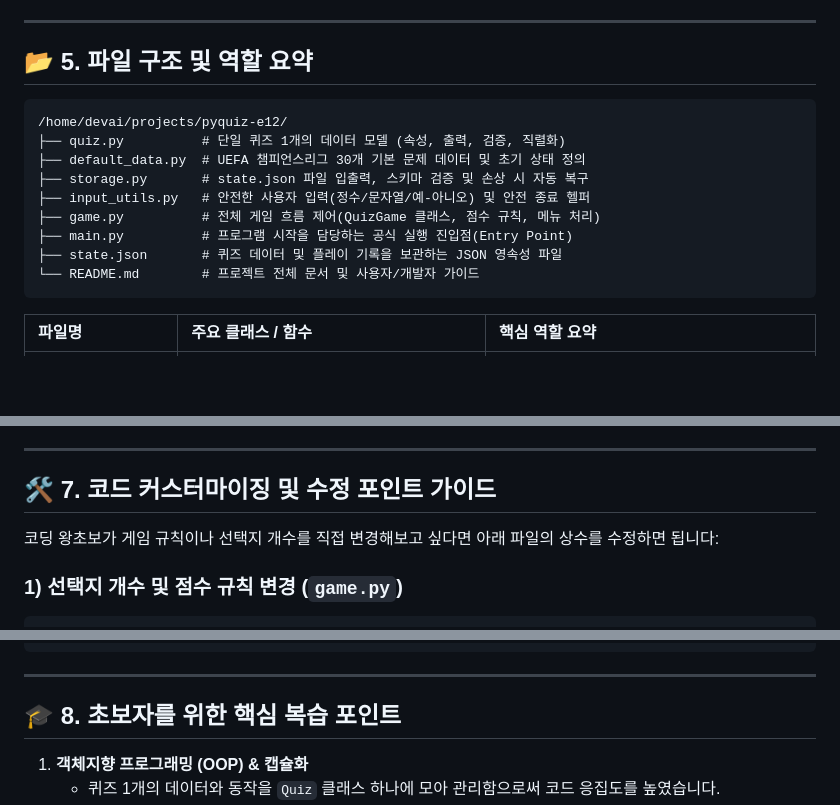
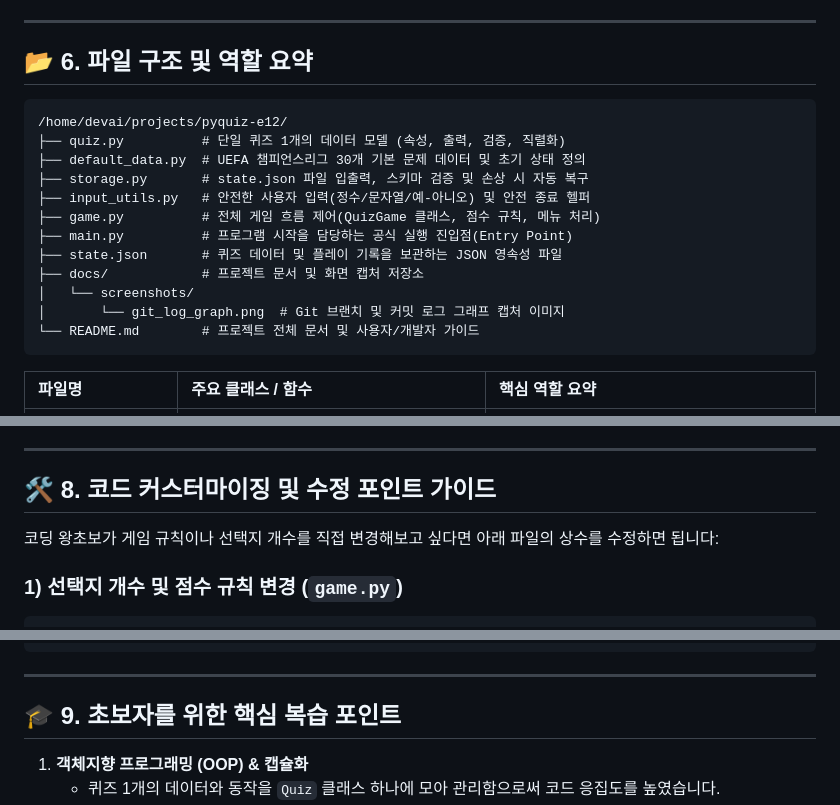
Before and after one commit to orthrivia/pyquiz-e12, a Markdown page: README.md, 3 parts joined by grey strips. Rendered like a GitHub page; blank space fills up the shorter version.

````diff
--- a/README.md
+++ b/README.md
@@ -95,7 +125,7 @@ python main.py
 
 ---
 
-## 📂 5. 파일 구조 및 역할 요약
+## 📂 6. 파일 구조 및 역할 요약
 
 ```text
 /home/devai/projects/pyquiz-e12/
@@ -106,6 +136,9 @@ python main.py
 ├── game.py          # 전체 게임 흐름 제어(QuizGame 클래스, 점수 규칙, 메뉴 처리)
 ├── main.py          # 프로그램 시작을 담당하는 공식 실행 진입점(Entry Point)
 ├── state.json       # 퀴즈 데이터 및 플레이 기록을 보관하는 JSON 영속성 파일
+├── docs/            # 프로젝트 문서 및 화면 캡처 저장소
+│   └── screenshots/
+│       └── git_log_graph.png  # Git 브랜치 및 커밋 로그 그래프 캡처 이미지
 └── README.md        # 프로젝트 전체 문서 및 사용자/개발자 가이드
 ```
 
@@ -169,7 +203,7 @@ python main.py
 
 ---
 
-## 🛠️ 7. 코드 커스터마이징 및 수정 포인트 가이드
+## 🛠️ 8. 코드 커스터마이징 및 수정 포인트 가이드
 
 코딩 왕초보가 게임 규칙이나 선택지 개수를 직접 변경해보고 싶다면 아래 파일의 상수를 수정하면 됩니다:
 
@@ -192,7 +226,7 @@ def calculate_score(self, correct_count: int, total_questions: int, hint_used_co
 
 ---
 
-## 🎓 8. 초보자를 위한 핵심 복습 포인트
+## 🎓 9. 초보자를 위한 핵심 복습 포인트
 
 1. **객체지향 프로그래밍 (OOP) & 캡슐화**
    - 퀴즈 1개의 데이터와 동작을 `Quiz` 클래스 하나에 모아 관리함으로써 코드 응집도를 높였습니다.
````
Also changed, not shown: other parts of README.md (+33 -2 lines), docs/screenshots/git_log_graph.png (added).
